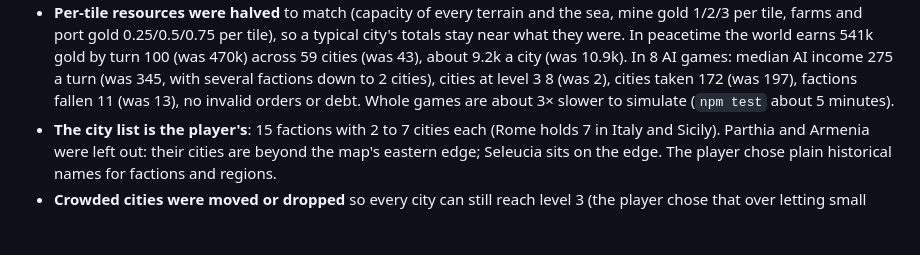
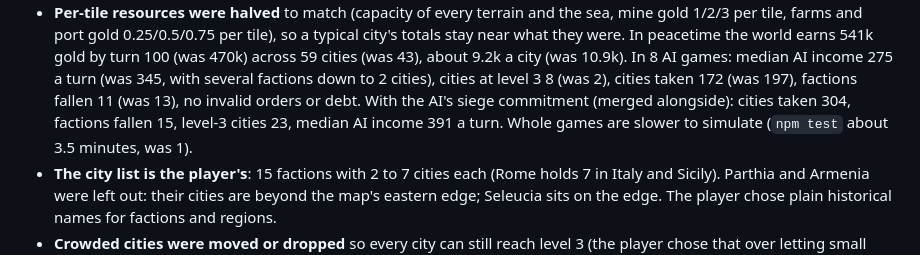
Before and after one commit to bdkiran/rome-open-war, a Markdown page: docs/DECISIONS.md, the part around the change. Rendered like a GitHub page; blank space fills up the shorter version.

Commit message:
Update test time and numbers after merging the siege fixes
Co-Authored-By: Claude Opus 5.5 <noreply@anthropic.com>
Claude-Session: https://claude.ai/code/session_01QgF1AmDnvJ8qxArAYFuV8v

```diff
--- a/docs/DECISIONS.md
+++ b/docs/DECISIONS.md
@@ -54,8 +54,10 @@ so.
   cities (was 43), about 9.2k a city (was 10.9k). In 8 AI games: median AI
   income 275 a turn (was 345, with several factions down to 2 cities),
   cities at level 3 8 (was 2), cities taken 172 (was 197), factions fallen
-  11 (was 13), no invalid orders or debt. Whole games are about 3× slower
-  to simulate (`npm test` about 5 minutes).
+  11 (was 13), no invalid orders or debt. With the AI's siege commitment
+  (merged alongside): cities taken 304, factions fallen 15, level-3 cities
+  23, median AI income 391 a turn. Whole games are slower to simulate
+  (`npm test` about 3.5 minutes, was 1).
 - **The city list is the player's**: 15 factions with 2 to 7 cities each
   (Rome holds 7 in Italy and Sicily). Parthia and Armenia were left out:
   their cities are beyond the map's eastern edge; Seleucia sits on the edge.
```
Also changed, not shown: AGENTS.md (+1 -1 lines).
